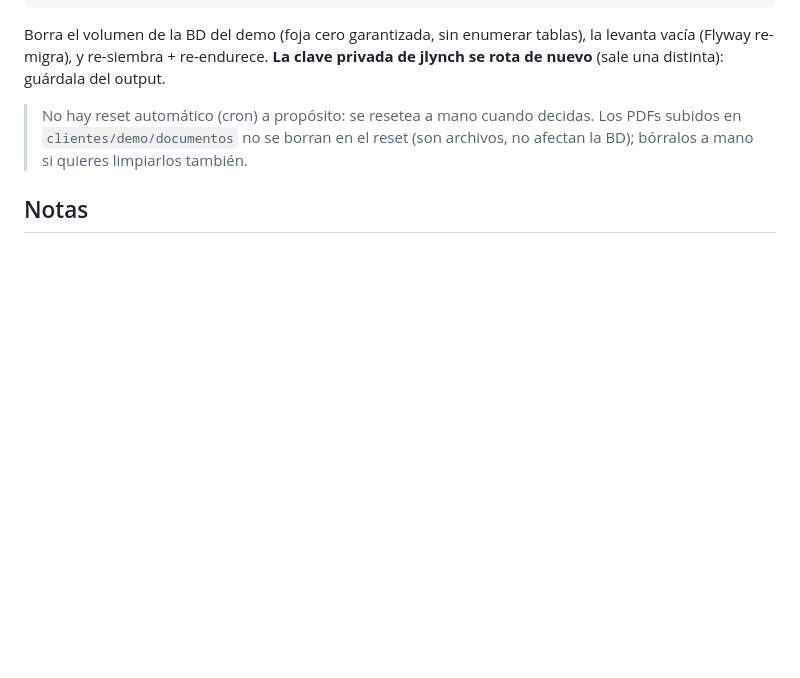
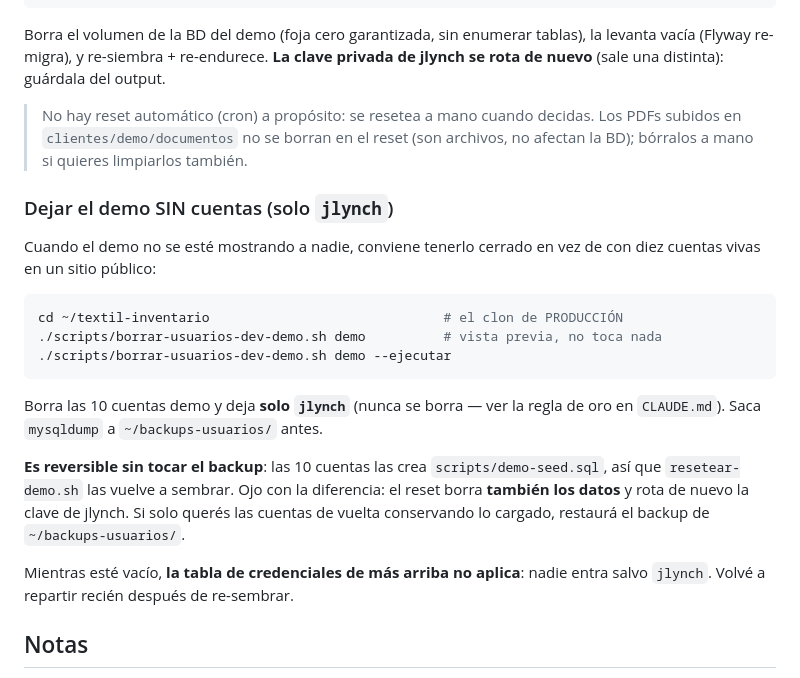
Before and after one commit to Jlynch23/textil-inventario, a Markdown page: DEMO.md, the part around the change. GitHub-like rendering; blank space fills up the shorter version.

Commit message:
docs(demo): como dejar el demo sin cuentas, y como volver atras
El demo es publico y arranca con 10 cuentas repartidas a prospectos. Cuando no
se le esta mostrando a nadie conviene tenerlo cerrado, no con diez logins vivos
en internet. Se documenta borrar-usuarios-dev-demo.sh para ese caso.

El punto que faltaba: es reversible SIN backup, porque las 10 cuentas las crea
demo-seed.sql y resetear-demo.sh las vuelve a sembrar. Pero el reset ademas borra
los DATOS y rota la clave de jlynch, asi que si solo se quieren las cuentas de
vuelta conservando lo cargado, va el backup de ~/backups-usuarios/. Son dos
caminos distintos y elegir mal cuesta el contenido del demo.

Se aclara tambien que mientras este vacio la tabla de credenciales de mas arriba
en el archivo NO aplica: quedaria describiendo cuentas que no existen.

Co-Authored-By: Claude Opus 5 <noreply@anthropic.com>
Claude-Session: https://claude.ai/code/session_01N8V89W77ihDnjk8pAdGw9M

````diff
--- a/DEMO.md
+++ b/DEMO.md
@@ -78,6 +78,28 @@ de jlynch se rota de nuevo** (sale una distinta): guárdala del output.
 > Los PDFs subidos en `clientes/demo/documentos` no se borran en el reset (son
 > archivos, no afectan la BD); bórralos a mano si quieres limpiarlos también.
 
+### Dejar el demo SIN cuentas (solo `jlynch`)
+
+Cuando el demo no se esté mostrando a nadie, conviene tenerlo cerrado en vez de con
+diez cuentas vivas en un sitio público:
+
+```bash
+cd ~/textil-inventario                              # el clon de PRODUCCIÓN
+./scripts/borrar-usuarios-dev-demo.sh demo          # vista previa, no toca nada
+./scripts/borrar-usuarios-dev-demo.sh demo --ejecutar
+```
+
+Borra las 10 cuentas demo y deja **solo `jlynch`** (nunca se borra — ver la regla de
+oro en `CLAUDE.md`). Saca `mysqldump` a `~/backups-usuarios/` antes.
+
+**Es reversible sin tocar el backup**: las 10 cuentas las crea `scripts/demo-seed.sql`,
+así que `resetear-demo.sh` las vuelve a sembrar. Ojo con la diferencia: el reset borra
+**también los datos** y rota de nuevo la clave de jlynch. Si solo querés las cuentas de
+vuelta conservando lo cargado, restaurá el backup de `~/backups-usuarios/`.
+
+Mientras esté vacío, **la tabla de credenciales de más arriba no aplica**: nadie entra
+salvo `jlynch`. Volvé a repartir recién después de re-sembrar.
+
 ## Notas
 
 - **Aislado**: `db_demo` y su volumen (`texcontrol_demo_db_data`) son propios. La
````
